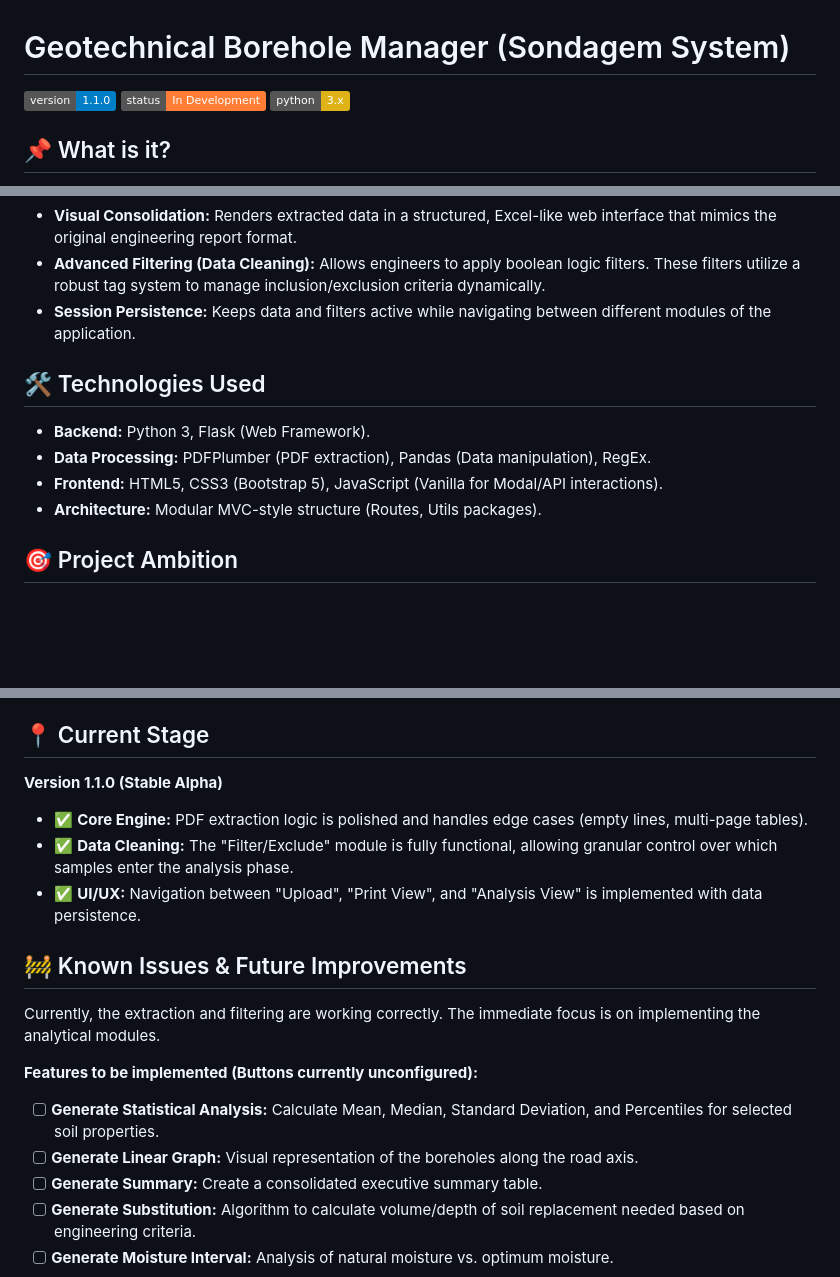
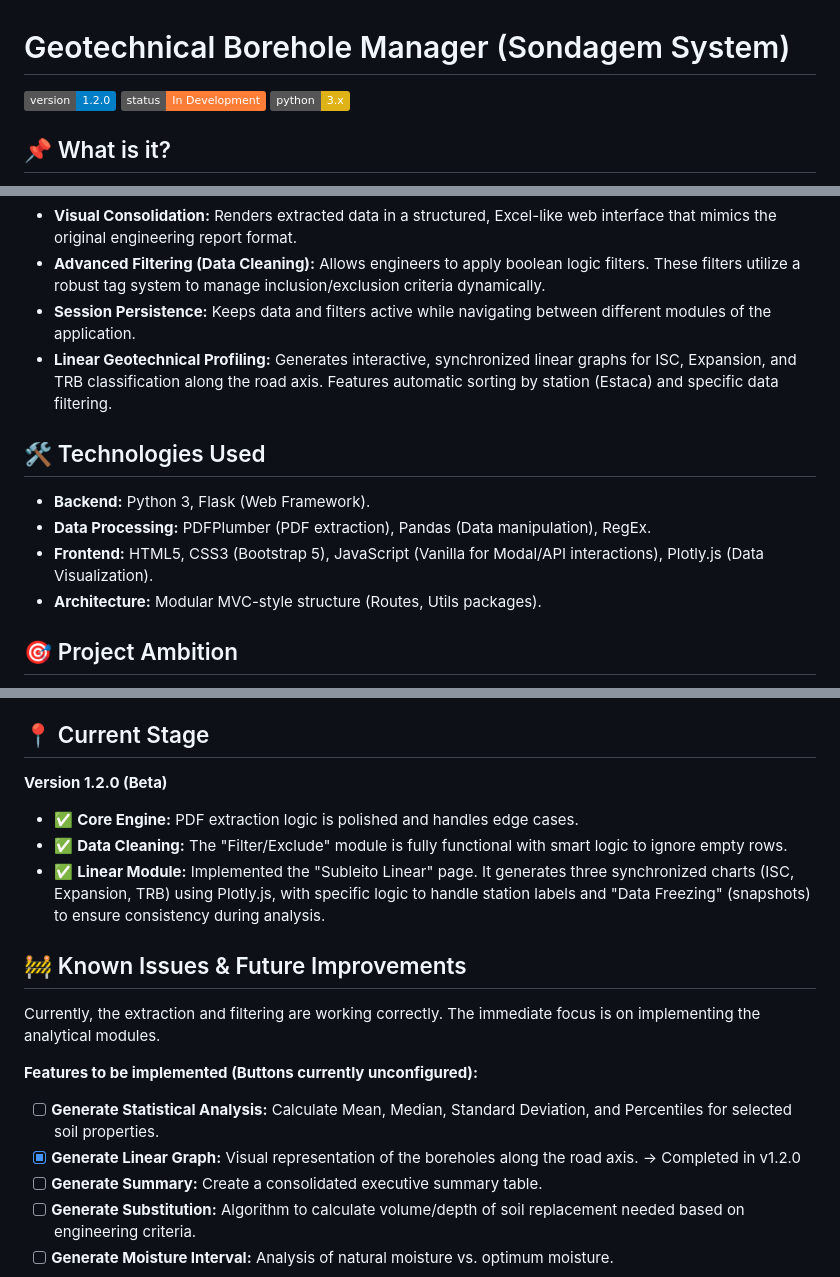
Before and after one commit to lucianoengdev/sondagem_system, a Markdown page: README.md, 3 parts joined by grey strips. Rendered like a GitHub page; badges without logos; blank space fills up the shorter version.

Commit message:
1.2.0 Update README

```diff
--- a/README.md
+++ b/README.md
@@ -1,6 +1,6 @@
 # Geotechnical Borehole Manager (Sondagem System)
 
-![Version](https://img.shields.io/badge/version-1.1.0-blue.svg)
+![Version](https://img.shields.io/badge/version-1.2.0-blue.svg)
 ![Status](https://img.shields.io/badge/status-In%20Development-orange.svg)
 ![Python](https://img.shields.io/badge/python-3.x-yellow.svg)
 
@@ -15,11 +15,12 @@ The system acts as a centralized platform to import, clean, and analyze soil sam
 * **Visual Consolidation:** Renders extracted data in a structured, Excel-like web interface that mimics the original engineering report format.
 * **Advanced Filtering (Data Cleaning):** Allows engineers to apply boolean logic filters. These filters utilize a robust tag system to manage inclusion/exclusion criteria dynamically.
 * **Session Persistence:** Keeps data and filters active while navigating between different modules of the application.
+* **Linear Geotechnical Profiling:** Generates interactive, synchronized linear graphs for ISC, Expansion, and TRB classification along the road axis. Features automatic sorting by station (Estaca) and specific data filtering.
 
 ## 🛠️ Technologies Used
 * **Backend:** Python 3, Flask (Web Framework).
 * **Data Processing:** PDFPlumber (PDF extraction), Pandas (Data manipulation), RegEx.
-* **Frontend:** HTML5, CSS3 (Bootstrap 5), JavaScript (Vanilla for Modal/API interactions).
+* **Frontend:** HTML5, CSS3 (Bootstrap 5), JavaScript (Vanilla for Modal/API interactions), Plotly.js (Data Visualization).
 * **Architecture:** Modular MVC-style structure (Routes, Utils packages).
 
 ## 🎯 Project Ambition
@@ -30,17 +31,17 @@ The goal is to build a comprehensive Geotechnical Decision Support System. We ai
 4.  Export consolidated reports for final engineering designs.
 
 ## 📍 Current Stage
-**Version 1.1.0 (Stable Alpha)**
-* ✅ **Core Engine:** PDF extraction logic is polished and handles edge cases (empty lines, multi-page tables).
-* ✅ **Data Cleaning:** The "Filter/Exclude" module is fully functional, allowing granular control over which samples enter the analysis phase.
-* ✅ **UI/UX:** Navigation between "Upload", "Print View", and "Analysis View" is implemented with data persistence.
+**Version 1.2.0 (Beta)**
+* ✅ **Core Engine:** PDF extraction logic is polished and handles edge cases.
+* ✅ **Data Cleaning:** The "Filter/Exclude" module is fully functional with smart logic to ignore empty rows.
+* ✅ **Linear Module:** Implemented the "Subleito Linear" page. It generates three synchronized charts (ISC, Expansion, TRB) using Plotly.js, with specific logic to handle station labels and "Data Freezing" (snapshots) to ensure consistency during analysis.
 
 ## 🚧 Known Issues & Future Improvements
 Currently, the extraction and filtering are working correctly. The immediate focus is on implementing the analytical modules.
 
 **Features to be implemented (Buttons currently unconfigured):**
 * [ ] **Generate Statistical Analysis:** Calculate Mean, Median, Standard Deviation, and Percentiles for selected soil properties.
-* [ ] **Generate Linear Graph:** Visual representation of the boreholes along the road axis.
+* [x] **Generate Linear Graph:** Visual representation of the boreholes along the road axis.        -> Completed in v1.2.0
 * [ ] **Generate Summary:** Create a consolidated executive summary table.
 * [ ] **Generate Substitution:** Algorithm to calculate volume/depth of soil replacement needed based on engineering criteria.
 * [ ] **Generate Moisture Interval:** Analysis of natural moisture vs. optimum moisture.
```
